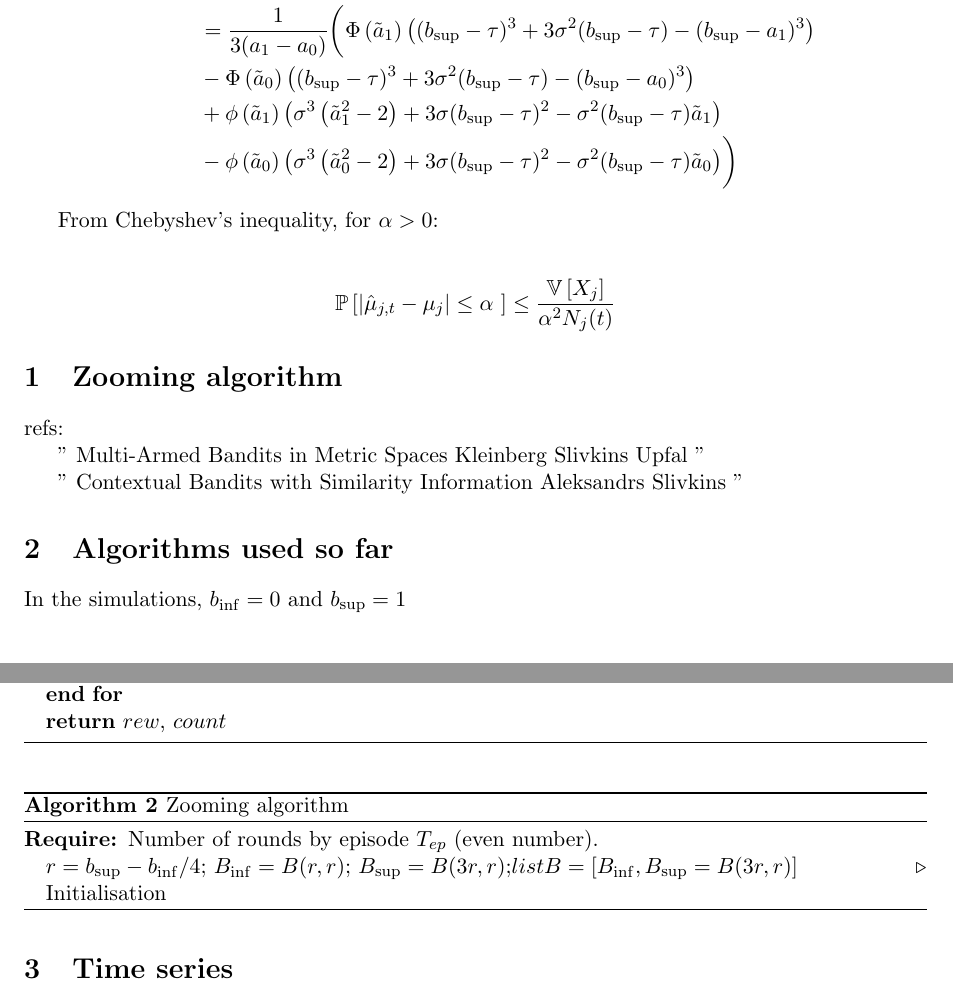
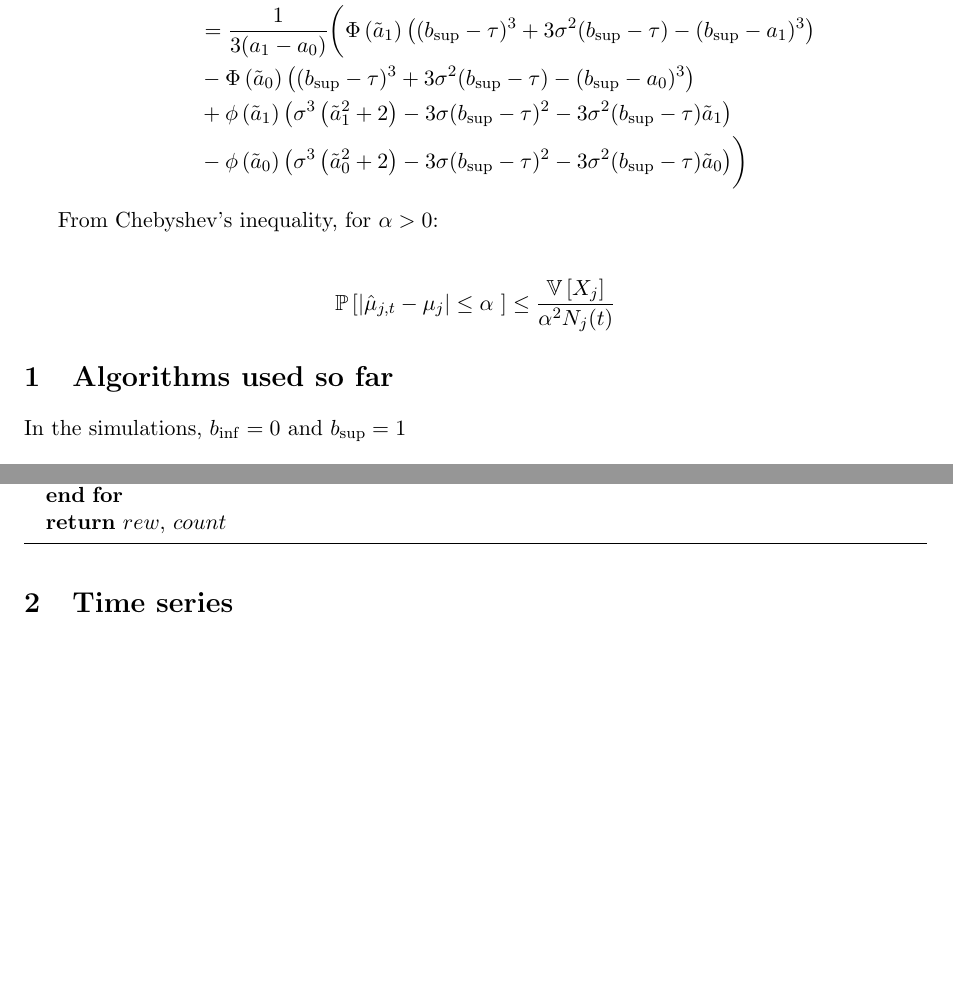
Before and after one commit to ICStudent02344391/summer-project, a LaTeX document (reports/Model 1/model_1.tex): two parts of pages 8 and 9 of 9, joined at a grey line, cut so that both start at the same text, the shorter picture padded with empty space. Compiled offline with pdfLaTeX.

Commit message:
correction variance

```diff
--- a/reports/Model 1/model_1.tex
+++ b/reports/Model 1/model_1.tex
@@ -368,8 +368,8 @@ Then we have:
  & +  (b_{\sup}- \tau)^3 \left(\Phi\left(\tilde{a}_1\right) - \Phi\left(\tilde{a}_0\right) \right)\biggr)\\
  & = \frac{1}{3(a_1 - a_0)}\biggl(\Phi\left(\tilde{a}_1\right) \left( (b_{\sup}- \tau)^3 +3 \sigma^2 (b_{\sup}- \tau) - (b_{\sup}-a_1)^3\right)\\
  & - \Phi\left(\tilde{a}_0\right) \left( (b_{\sup}- \tau)^3 +3 \sigma^2 (b_{\sup}- \tau) - (b_{\sup}-a_0)^3\right) \\
- & + \phi\left(\tilde{a}_1\right)\left( \sigma^3 \left(\tilde{a}_1^2 - 2 \right) + 3 \sigma (b_{\sup}- \tau)^2 - \sigma^2 (b_{\sup}- \tau)\tilde{a}_1  \right) \\
- & - \phi\left(\tilde{a}_0\right)\left( \sigma^3 \left(\tilde{a}_0^2 - 2 \right) + 3 \sigma (b_{\sup}- \tau)^2 - \sigma^2 (b_{\sup}- \tau)\tilde{a}_0  \right) \biggr)
+ & + \phi\left(\tilde{a}_1\right)\left( \sigma^3 \left(\tilde{a}_1^2 + 2 \right) - 3 \sigma (b_{\sup}- \tau)^2 - 3 \sigma^2 (b_{\sup}- \tau)\tilde{a}_1  \right) \\
+ & - \phi\left(\tilde{a}_0\right)\left( \sigma^3 \left(\tilde{a}_0^2 + 2 \right) - 3 \sigma (b_{\sup}- \tau)^2 - 3 \sigma^2 (b_{\sup}- \tau)\tilde{a}_0  \right) \biggr)
 \end{align*}
 
 From Chebyshev's inequality, for $\alpha > 0$:
@@ -380,25 +380,6 @@ From Chebyshev's inequality, for $\alpha > 0$:
 
 
 
-\section{Zooming algorithm}
-refs:
-
-"
-Multi-Armed Bandits in Metric Spaces
-Kleinberg Slivkins Upfal
-"
-
-"
-Contextual Bandits with Similarity Information
-Aleksandrs Slivkins
-"
-
-% \begin{figure}[H]
-%   \centering
-%   \includegraphics[height=7cm]{"../../figures/zooming_algo.png"}
-%   \caption{Zooming algorithm.}
-%   \label{fig:zoom}
-% \end{figure}
 
 \section{Algorithms used so far}
 
@@ -427,18 +408,6 @@ In the simulations, $b_{\inf} = 0$ and $b_{\sup} = 1$
 \end{algorithmic}
 \end{algorithm}
 
-\begin{algorithm}[H]
-  \caption{Zooming algorithm}
-  \label{code:zoom}
-  \begin{algorithmic}[0]
-  \Require Number of rounds by episode $T_{ep}$ (even number).
-  \State $r = b_{\sup} - b_{\inf}/4$; $B_{\inf} = B(r, r)$; $B_{\sup} = B(3r, r)$;$listB = [B_{\inf}, B_{\sup} = B(3r, r)]$ \Comment{Initialisation}
-
-\end{algorithmic}
-\end{algorithm}
-
-
-
 \section{Time series}
 refs:
 
```
Also changed, not shown: figures/bid_threshold.pdf, 8 other files.
